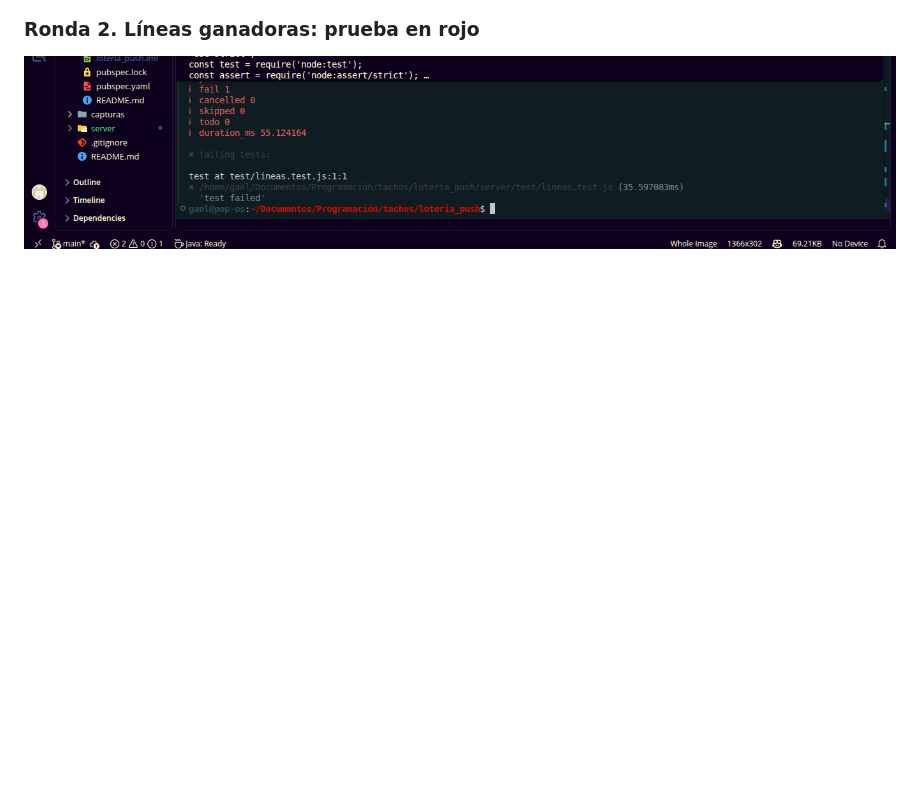
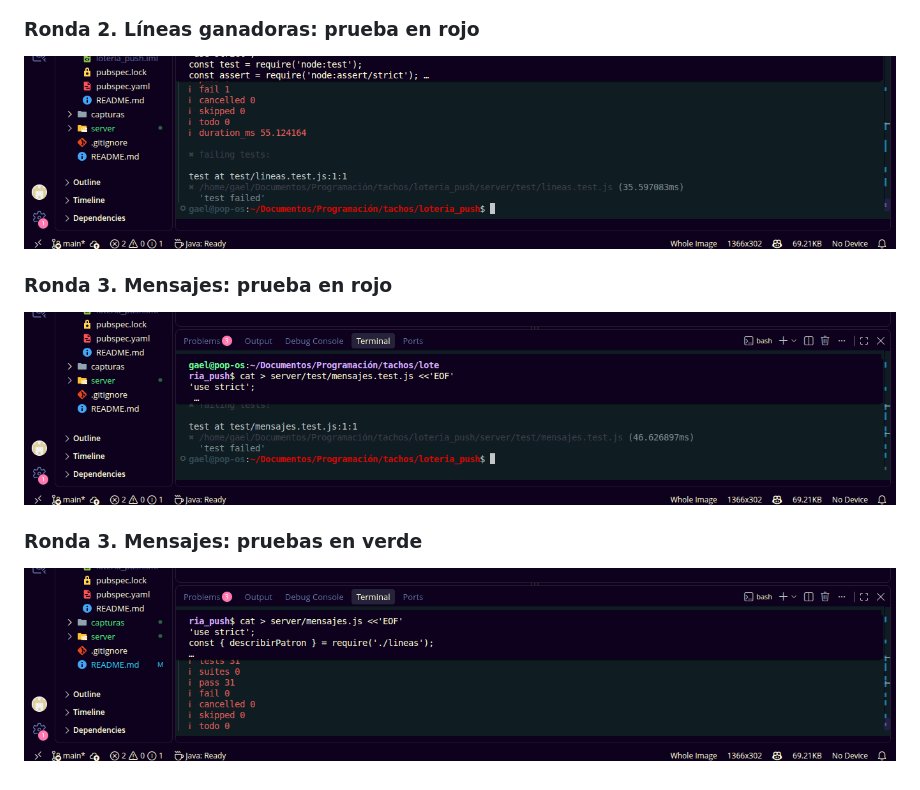
Before and after one commit to 1225100273gaao-ops/loteria_push, a Markdown page: README.md, the part around the change. Drawn GitHub-style; pictures changed too: capturas/r3_01_mensajes_test_rojo.png (added), capturas/r3_02_mensajes_test_verde.png (added); blank space fills up the shorter version.

Commit message:
Ronda 3: mensajes push del servidor (rojo y verde)

```diff
--- a/README.md
+++ b/README.md
@@ -30,3 +30,11 @@ Manual TDD: notificaciones push (Firebase Cloud Messaging) en Flutter con un ser
 ### Ronda 2. Líneas ganadoras: prueba en rojo
 
 ![Líneas en rojo](capturas/r2_03_lineas_test_rojo.png)
+
+### Ronda 3. Mensajes: prueba en rojo
+
+![Mensajes en rojo](capturas/r3_01_mensajes_test_rojo.png)
+
+### Ronda 3. Mensajes: pruebas en verde
+
+![Mensajes en verde](capturas/r3_02_mensajes_test_verde.png)
```
Also changed, not shown: 2 other files.
